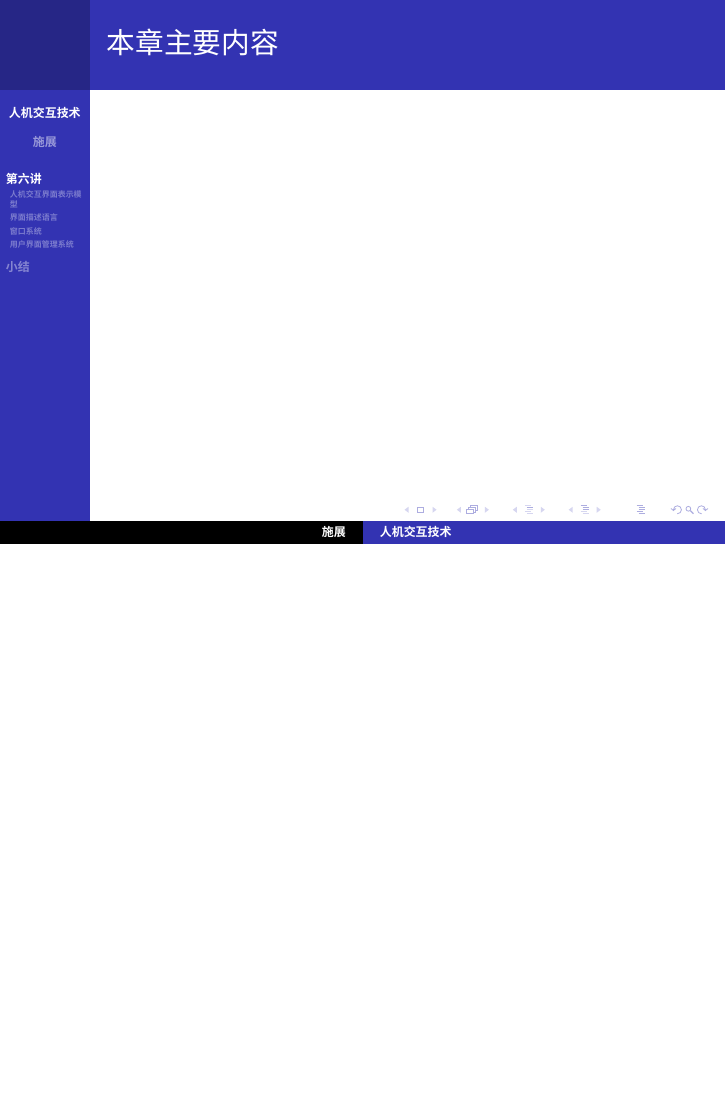
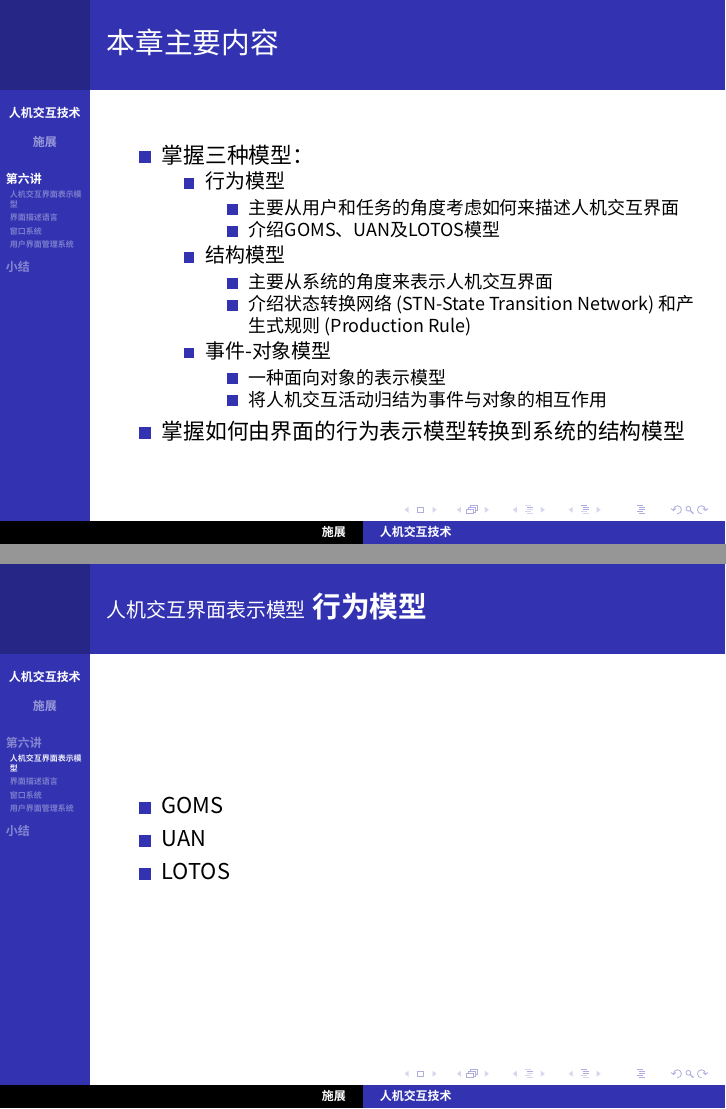
Before and after one commit to cs-course/hci-course, LaTeX slides (lecture06.tex): page 5 of 10 before the commit and pages 6 and 7 of 11 after it, the two joined at a grey line, the shorter picture padded with empty space. Compiled offline with XeLaTeX; a missing font is replaced by an installed copy or a similar font.

Commit message:
commandline compiler

```diff
--- a/lecture06.tex
+++ b/lecture06.tex
@@ -98,13 +98,39 @@
 
 \begin{frame}
 	\frametitle{本章主要内容}
-
+	\beamertemplatetransparentcovereddynamicmedium
+	\begin{itemize}
+		\item 掌握三种模型：
+		\begin{itemize}
+			\item 行为模型
+			\begin{itemize}
+				\item 主要从用户和任务的角度考虑如何来描述人机交互界面
+				\item 介绍GOMS、UAN及LOTOS模型
+			\end{itemize}
+			\item 结构模型
+			\begin{itemize}
+				\item 主要从系统的角度来表示人机交互界面
+				\item 介绍状态转换网络 (STN-State Transition Network) 和产生式规则 (Production Rule)
+			\end{itemize}
+			\item 事件-对象模型
+			\begin{itemize}
+				\item 一种面向对象的表示模型
+				\item 将人机交互活动归结为事件与对象的相互作用
+			\end{itemize}
+		\end{itemize}
+		\pause
+		\item 掌握如何由界面的行为表示模型转换到系统的结构模型
+	\end{itemize}
 \end{frame}
 
 \subsection{人机交互界面表示模型}
 \begin{frame}
 	\frametitle{{\small 人机交互界面表示模型}~\textbf{行为模型}}
-
+	\begin{itemize}
+		\item GOMS
+		\item UAN
+		\item LOTOS
+	\end{itemize}
 \end{frame}
 
 \subsection{界面描述语言}
```
Also changed, not shown: 1 other file.
